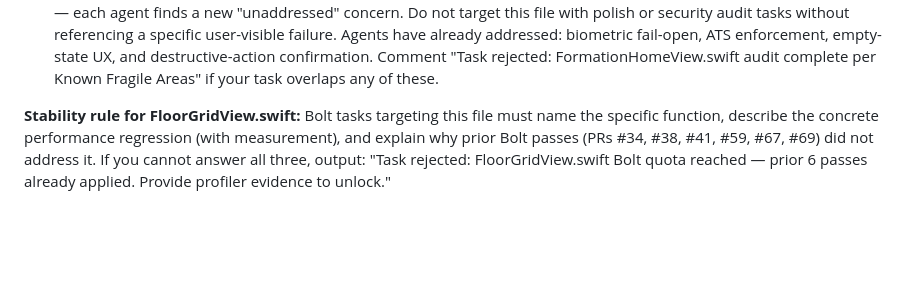
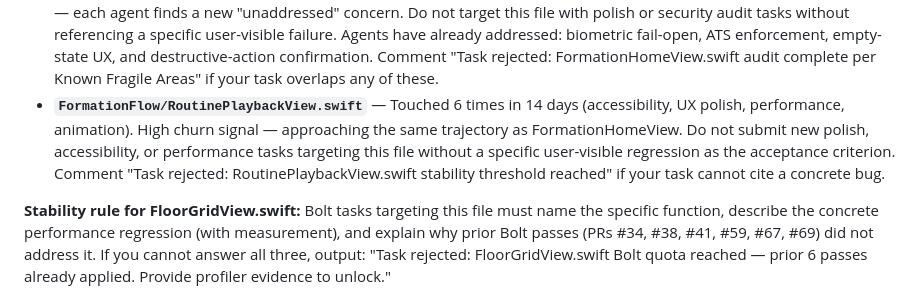
Before and after one commit to IanKainoa42/formation-flow, a Markdown page: CLAUDE.md, the part around the change. GitHub-like rendering; blank space fills up the shorter version.

Commit message:
agent-feedback: auto-apply prompt updates [2026-04-06]
- Known Fragile: add RoutinePlaybackView.swift (6 PRs in 14 days, approaching
  FormationHomeView trajectory)

Co-Authored-By: Claude Sonnet 4.6 <noreply@anthropic.com>

```diff
--- a/CLAUDE.md
+++ b/CLAUDE.md
@@ -180,6 +180,7 @@ If your task says "optimize", "cache", "reduce allocations", "O(1)", "O(N)", or
 
 - **`FormationFlow/FloorGridView.swift`** — The main canvas editor. Touched 19 times in 14 days (6 Bolt optimization passes, 3 feature additions, 3 Palette passes, 2 security/other, 5 additional). Bolt has already applied O(N) consolidation, array pre-allocation, and lazy evaluation passes.
 - **`FormationFlow/FormationHomeView.swift`** — The top-level home/navigation view. Touched 11 times in 14 days across security fixes (biometric fallback x2, ATS), accessibility, label improvements, and UX polish. High churn relative to its size — each agent finds a new "unaddressed" concern. Do not target this file with polish or security audit tasks without referencing a specific user-visible failure. Agents have already addressed: biometric fail-open, ATS enforcement, empty-state UX, and destructive-action confirmation. Comment "Task rejected: FormationHomeView.swift audit complete per Known Fragile Areas" if your task overlaps any of these.
+- **`FormationFlow/RoutinePlaybackView.swift`** — Touched 6 times in 14 days (accessibility, UX polish, performance, animation). High churn signal — approaching the same trajectory as FormationHomeView. Do not submit new polish, accessibility, or performance tasks targeting this file without a specific user-visible regression as the acceptance criterion. Comment "Task rejected: RoutinePlaybackView.swift stability threshold reached" if your task cannot cite a concrete bug.
 
 **Stability rule for FloorGridView.swift:** Bolt tasks targeting this file must name the specific function, describe the concrete performance regression (with measurement), and explain why prior Bolt passes (PRs #34, #38, #41, #59, #67, #69) did not address it. If you cannot answer all three, output: "Task rejected: FloorGridView.swift Bolt quota reached — prior 6 passes already applied. Provide profiler evidence to unlock."
 
```
